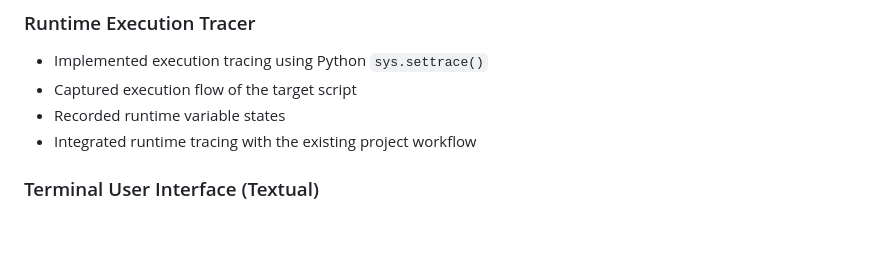
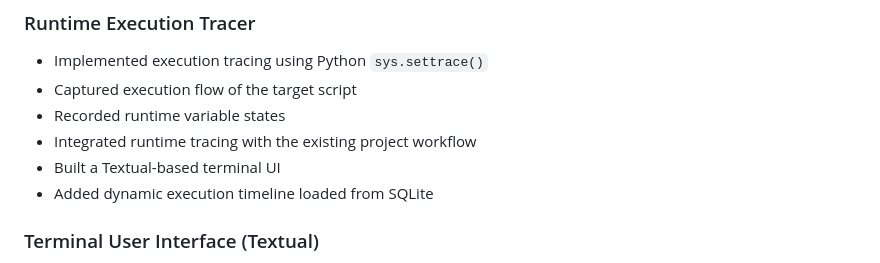
Before and after one commit to shksahil18/PyChronicle-Week-1, a Markdown page: README.md, the part around the change. Rendered like a GitHub page; blank space fills up the shorter version.

Commit message:
docs: update README with Week 2 implementation details

```diff
--- a/README.md
+++ b/README.md
@@ -32,6 +32,8 @@ PyChronicle is a Python developer tool that analyzes Python source files using A
 - Captured execution flow of the target script
 - Recorded runtime variable states
 - Integrated runtime tracing with the existing project workflow
+- Built a Textual-based terminal UI
+- Added dynamic execution timeline loaded from SQLite
 
 ### Terminal User Interface (Textual)
 
```
